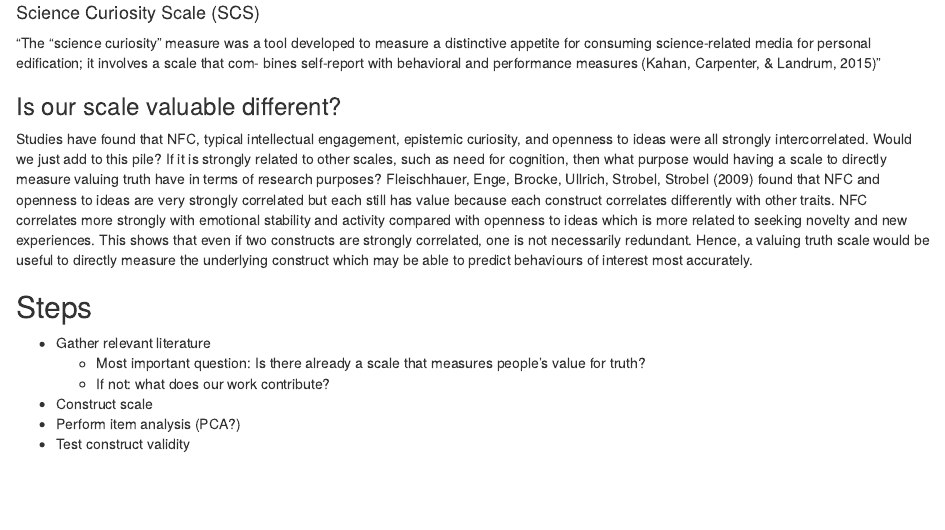
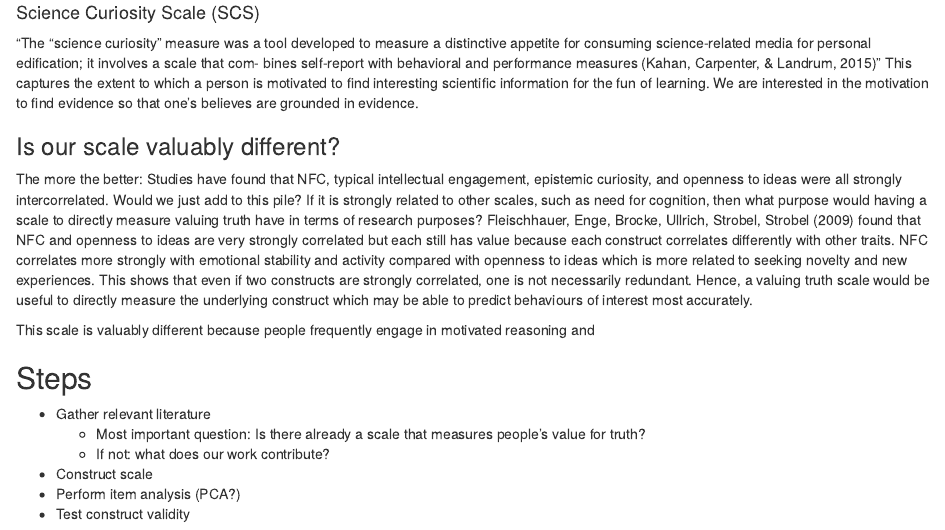
Before and after one commit to WillemSleegers/loveoftruth, an R Markdown document (notes.Rmd): the page in a window 1100 px wide, from 2420 px down. Rendered offline with R 4.5, knitr and Pandoc, with nearby package versions.

Commit message:
Update notes.Rmd

```diff
--- a/notes.Rmd
+++ b/notes.Rmd
@@ -68,12 +68,13 @@ There is no scale to measure motivated reasoning.
 
 
 #### Science Curiosity Scale (SCS)
-"The “science curiosity” measure was a tool developed to measure a distinctive appetite for consuming science-related media for personal edification; it involves a scale that com- bines self-report with behavioral and performance measures (Kahan, Carpenter, & Landrum, 2015)"
+"The “science curiosity” measure was a tool developed to measure a distinctive appetite for consuming science-related media for personal edification; it involves a scale that com- bines self-report with behavioral and performance measures (Kahan, Carpenter, & Landrum, 2015)" This captures the extent to which a person is motivated to find interesting scientific information for the fun of learning. We are interested in the motivation to find evidence so that one's believes are grounded in evidence.
 
 
-### Is our scale valuable different?
-Studies have found that NFC, typical intellectual engagement, epistemic curiosity, and openness to ideas were all strongly intercorrelated. Would we just add to this pile? If it is strongly related to other scales, such as need for cognition, then what purpose would having a scale to directly measure valuing truth have in terms of research purposes? Fleischhauer, Enge, Brocke, Ullrich, Strobel, Strobel (2009) found that NFC and openness to ideas are very strongly correlated but each still has value because each construct correlates differently with other traits. NFC correlates more strongly with emotional stability and activity compared with openness to ideas which is more related to seeking novelty and new experiences. This shows that even if two constructs are strongly correlated, one is not necessarily redundant.  Hence, a valuing truth scale would be useful to directly measure the underlying construct which may be able to predict behaviours of interest most accurately.
+### Is our scale valuably different?
+The more the better: Studies have found that NFC, typical intellectual engagement, epistemic curiosity, and openness to ideas were all strongly intercorrelated. Would we just add to this pile? If it is strongly related to other scales, such as need for cognition, then what purpose would having a scale to directly measure valuing truth have in terms of research purposes? Fleischhauer, Enge, Brocke, Ullrich, Strobel, Strobel (2009) found that NFC and openness to ideas are very strongly correlated but each still has value because each construct correlates differently with other traits. NFC correlates more strongly with emotional stability and activity compared with openness to ideas which is more related to seeking novelty and new experiences. This shows that even if two constructs are strongly correlated, one is not necessarily redundant.  Hence, a valuing truth scale would be useful to directly measure the underlying construct which may be able to predict behaviours of interest most accurately.
 
+This scale is valuably different because people frequently engage in motivated reasoning and
 
 
 
```
